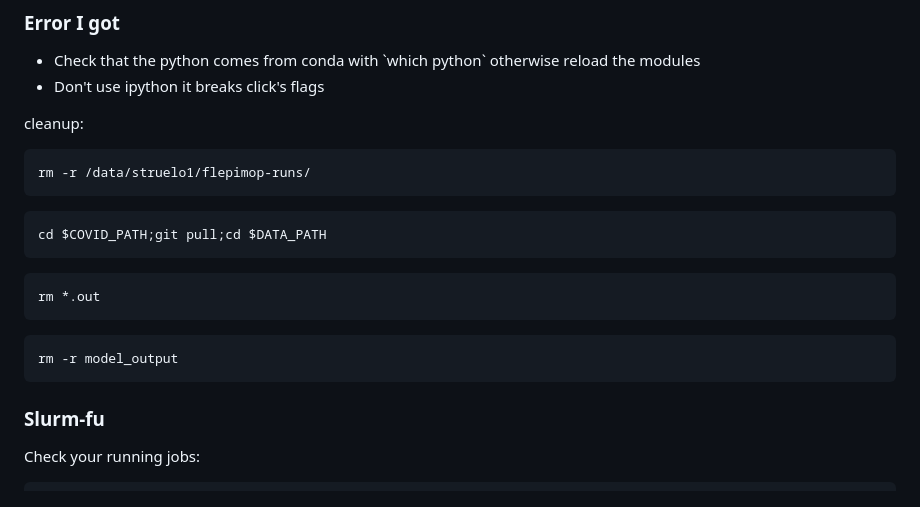
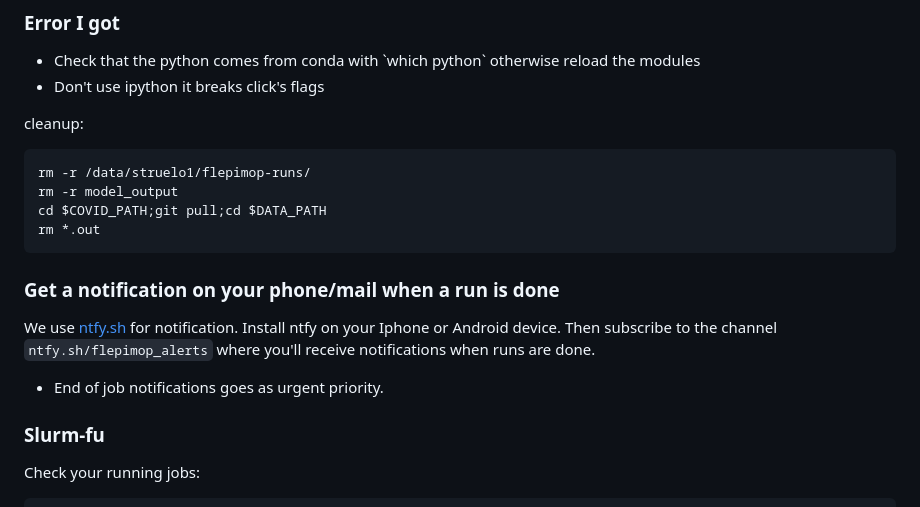
Before and after one commit to HopkinsIDD/flepimop-documentation, a Markdown page: how-to/how-to-run/slurm-submission-on-marcc.md, the part around the change. Drawn GitHub-style.

Commit message:
GitBook: [#26] ntfy.sh added

````diff
--- a/how-to/how-to-run/slurm-submission-on-marcc.md
+++ b/how-to/how-to-run/slurm-submission-on-marcc.md
@@ -177,19 +177,16 @@ cleanup:
 
 ```
 rm -r /data/struelo1/flepimop-runs/
-```
-
-```
+rm -r model_output
 cd $COVID_PATH;git pull;cd $DATA_PATH
-```
-
-```
 rm *.out
 ```
 
-```
-rm -r model_output
-```
+### Get a notification on your phone/mail when a run is done
+
+We use [ntfy.sh](https://ntfy.sh) for notification. Install ntfy on your Iphone or Android device. Then subscribe to the channel `ntfy.sh/flepimop_alerts` where you'll receive notifications when runs are done.
+
+* End of job notifications goes as urgent priority.
 
 ### Slurm-fu
 
````
